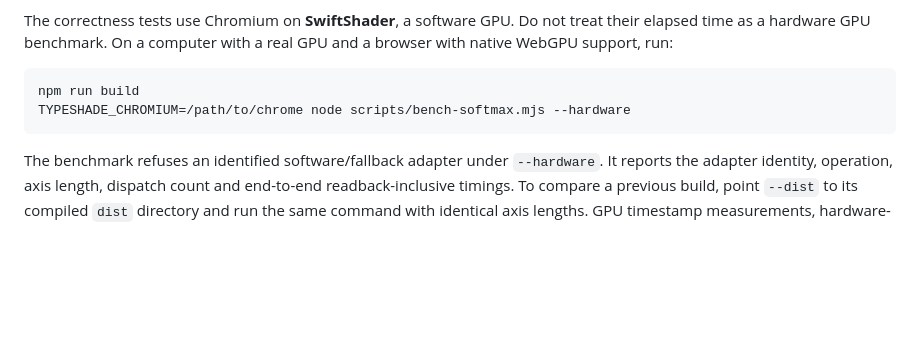
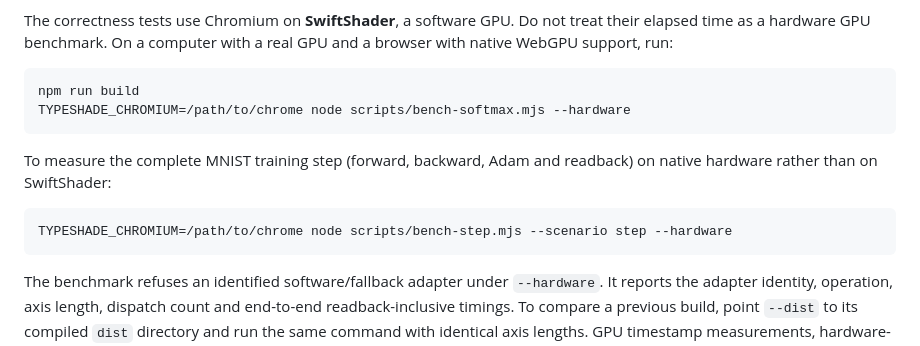
Before and after one commit to typeshade/typenn, a Markdown page: README.md, the part around the change. Drawn GitHub-style; blank space fills up the shorter version.

Commit message:
docs: show native-hardware benchmark for complete training steps

````diff
--- a/README.md
+++ b/README.md
@@ -342,6 +342,13 @@ npm run build
 TYPESHADE_CHROMIUM=/path/to/chrome node scripts/bench-softmax.mjs --hardware
 ```
 
+To measure the complete MNIST training step (forward, backward, Adam and
+readback) on native hardware rather than on SwiftShader:
+
+```sh
+TYPESHADE_CHROMIUM=/path/to/chrome node scripts/bench-step.mjs --scenario step --hardware
+```
+
 The benchmark refuses an identified software/fallback adapter under
 `--hardware`. It reports the adapter identity, operation, axis length,
 dispatch count and end-to-end readback-inclusive timings. To compare a
````
